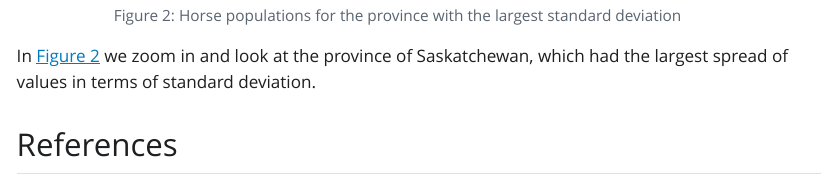
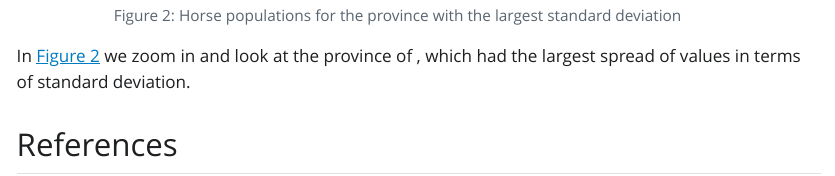
Before and after one commit to Jacob-F-Cann/522-individual-assignment-3-quarto-python, a Quarto document (reports/qmd_example.qmd): the page in a window 1100 px wide, from 2350 px down. The pictures show the output file reports/qmd_example.html that the author committed with the source, opened offline; Quarto's library style sheets are replaced by a plain one without menus.

Commit message:
inline and no code chunk done

```diff
--- a/reports/qmd_example.qmd
+++ b/reports/qmd_example.qmd
@@ -71,6 +71,6 @@ Additionally, note that in @tbl-horse-sd we consider the sample standard deviati
 
 ![Horse populations for the province with the largest standard deviation](../results/horse_pops_plot_largest_sd.png){#fig-horse-largest width=60%}
 
-In @fig-horse-largest we zoom in and look at the province of Saskatchewan, which had the largest spread of values in terms of standard deviation.
+In @fig-horse-largest we zoom in and look at the province of , which had the largest spread of values in terms of standard deviation.
 
 # References
```
Also changed, not shown: reports/qmd_example.html, reports/qmd_example.pdf, reports/qmd_example.qmd (4 more changed lines).
